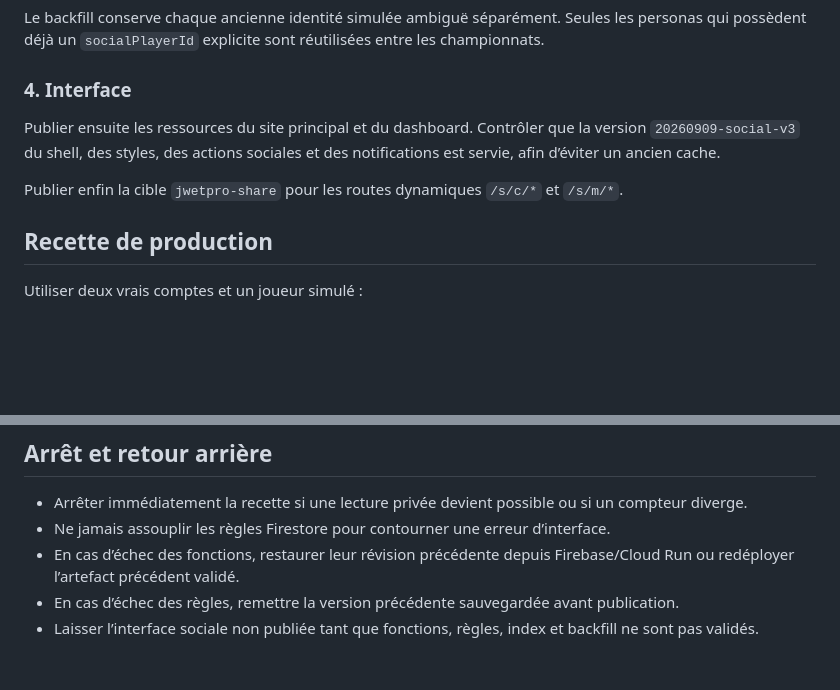
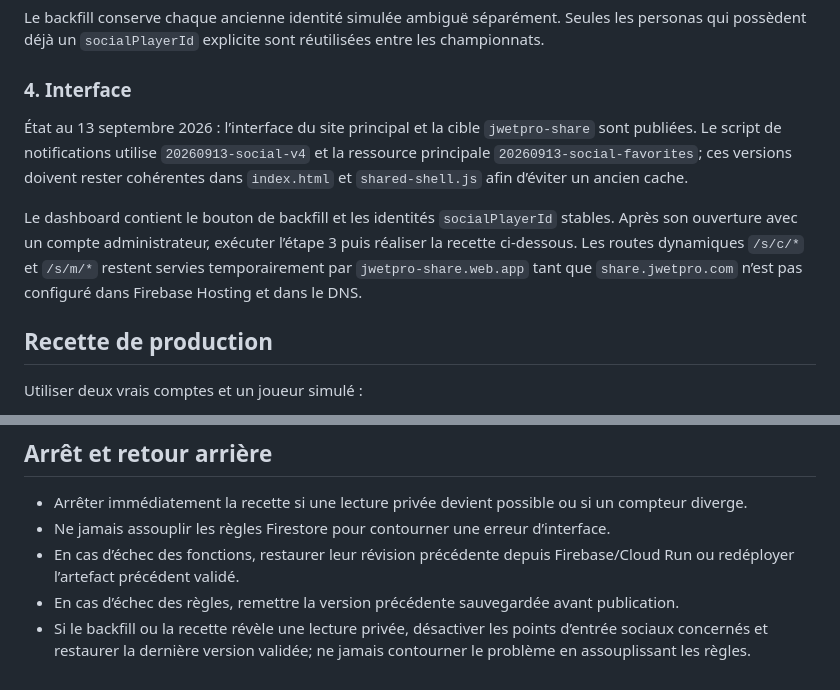
Before and after one commit to leo50945/jwetpro, a Markdown page: docs/SOCIAL_DEPLOYMENT.md, 2 parts joined by grey strips. Rendered like a GitHub page; blank space fills up the shorter version.

Commit message:
docs: synchronize social rollout status

```diff
--- a/docs/SOCIAL_DEPLOYMENT.md
+++ b/docs/SOCIAL_DEPLOYMENT.md
@@ -41,9 +41,9 @@ Le backfill conserve chaque ancienne identité simulée ambiguë séparément. S
 
 ### 4. Interface
 
-Publier ensuite les ressources du site principal et du dashboard. Contrôler que la version `20260909-social-v3` du shell, des styles, des actions sociales et des notifications est servie, afin d’éviter un ancien cache.
+État au 13 septembre 2026 : l’interface du site principal et la cible `jwetpro-share` sont publiées. Le script de notifications utilise `20260913-social-v4` et la ressource principale `20260913-social-favorites`; ces versions doivent rester cohérentes dans `index.html` et `shared-shell.js` afin d’éviter un ancien cache.
 
-Publier enfin la cible `jwetpro-share` pour les routes dynamiques `/s/c/*` et `/s/m/*`.
+Le dashboard contient le bouton de backfill et les identités `socialPlayerId` stables. Après son ouverture avec un compte administrateur, exécuter l’étape 3 puis réaliser la recette ci-dessous. Les routes dynamiques `/s/c/*` et `/s/m/*` restent servies temporairement par `jwetpro-share.web.app` tant que `share.jwetpro.com` n’est pas configuré dans Firebase Hosting et dans le DNS.
 
 ## Recette de production
 
@@ -64,4 +64,4 @@ Utiliser deux vrais comptes et un joueur simulé :
 - Ne jamais assouplir les règles Firestore pour contourner une erreur d’interface.
 - En cas d’échec des fonctions, restaurer leur révision précédente depuis Firebase/Cloud Run ou redéployer l’artefact précédent validé.
 - En cas d’échec des règles, remettre la version précédente sauvegardée avant publication.
-- Laisser l’interface sociale non publiée tant que fonctions, règles, index et backfill ne sont pas validés.
+- Si le backfill ou la recette révèle une lecture privée, désactiver les points d’entrée sociaux concernés et restaurer la dernière version validée; ne jamais contourner le problème en assouplissant les règles.
```
Also changed, not shown: docs/CHANGELOG.md (+2 -0 lines), docs/ROADMAP.md (+1 -1 lines).
